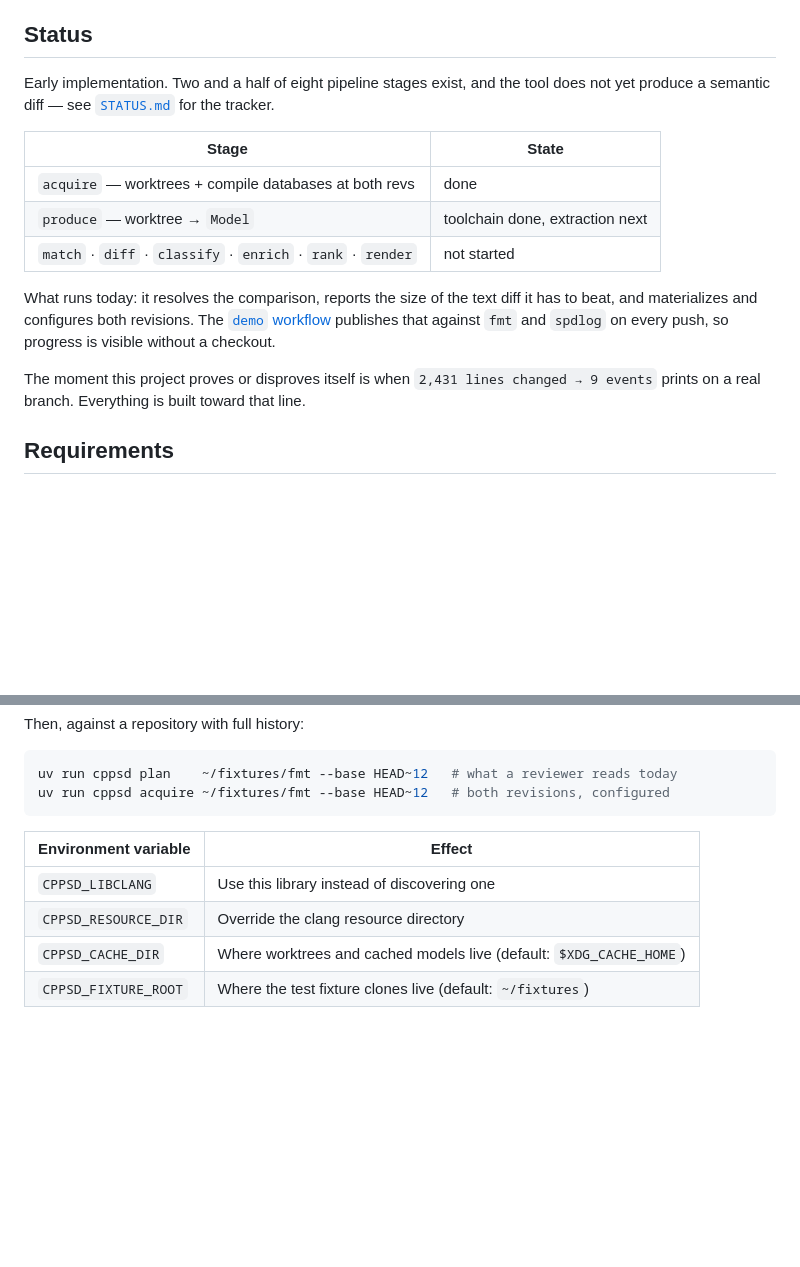
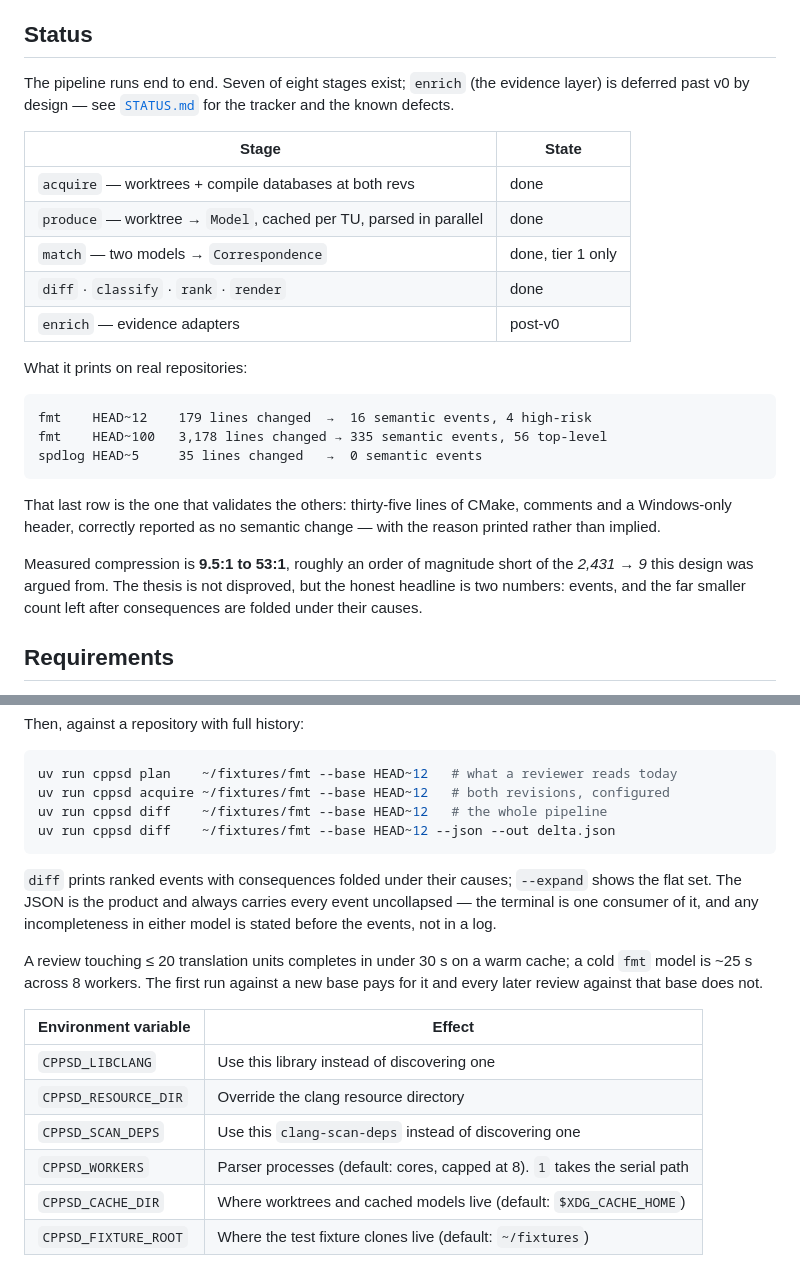
Before and after one commit to j-brent/cpp-semantic-diff, a Markdown page: README.md, 2 parts joined by grey strips. GitHub-like rendering; blank space fills up the shorter version.

````diff
--- a/README.md
+++ b/README.md
@@ -14,21 +14,32 @@ model is an ordered list of lines.
 
 ## Status
 
-Early implementation. Two and a half of eight pipeline stages exist, and the tool does not yet
-produce a semantic diff — see [`STATUS.md`](STATUS.md) for the tracker.
+The pipeline runs end to end. Seven of eight stages exist; `enrich` (the evidence layer) is deferred
+past v0 by design — see [`STATUS.md`](STATUS.md) for the tracker and the known defects.
 
 | Stage | State |
 |---|---|
 | `acquire` — worktrees + compile databases at both revs | done |
-| `produce` — worktree → `Model` | toolchain done, extraction next |
-| `match` · `diff` · `classify` · `enrich` · `rank` · `render` | not started |
+| `produce` — worktree → `Model`, cached per TU, parsed in parallel | done |
+| `match` — two models → `Correspondence` | done, tier 1 only |
+| `diff` · `classify` · `rank` · `render` | done |
+| `enrich` — evidence adapters | post-v0 |
 
-What runs today: it resolves the comparison, reports the size of the text diff it has to beat, and
-materializes and configures both revisions. The [`demo` workflow](.github/workflows/demo.yml)
-publishes that against `fmt` and `spdlog` on every push, so progress is visible without a checkout.
+What it prints on real repositories:
 
-The moment this project proves or disproves itself is when `2,431 lines changed → 9 events` prints
-on a real branch. Everything is built toward that line.
+```
+fmt    HEAD~12    179 lines changed  →  16 semantic events, 4 high-risk
+fmt    HEAD~100   3,178 lines changed → 335 semantic events, 56 top-level
+spdlog HEAD~5     35 lines changed   →  0 semantic events
+```
+
+That last row is the one that validates the others: thirty-five lines of CMake, comments and a
+Windows-only header, correctly reported as no semantic change — with the reason printed rather than
+implied.
+
+Measured compression is **9.5:1 to 53:1**, roughly an order of magnitude short of the *2,431 → 9*
+this design was argued from. The thesis is not disproved, but the honest headline is two numbers:
+events, and the far smaller count left after consequences are folded under their causes.
 
 ## Requirements
 
@@ -73,12 +84,24 @@ Then, against a repository with full history:
 ```sh
 uv run cppsd plan    ~/fixtures/fmt --base HEAD~12   # what a reviewer reads today
 uv run cppsd acquire ~/fixtures/fmt --base HEAD~12   # both revisions, configured
+uv run cppsd diff    ~/fixtures/fmt --base HEAD~12   # the whole pipeline
+uv run cppsd diff    ~/fixtures/fmt --base HEAD~12 --json --out delta.json
 ```
+
+`diff` prints ranked events with consequences folded under their causes; `--expand` shows the flat
+set. The JSON is the product and always carries every event uncollapsed — the terminal is one
+consumer of it, and any incompleteness in either model is stated before the events, not in a log.
+
+A review touching ≤ 20 translation units completes in under 30 s on a warm cache; a cold `fmt`
+model is ~25 s across 8 workers. The first run against a new base pays for it and every later
+review against that base does not.
 
 | Environment variable | Effect |
 |---|---|
 | `CPPSD_LIBCLANG` | Use this library instead of discovering one |
 | `CPPSD_RESOURCE_DIR` | Override the clang resource directory |
+| `CPPSD_SCAN_DEPS` | Use this `clang-scan-deps` instead of discovering one |
+| `CPPSD_WORKERS` | Parser processes (default: cores, capped at 8). `1` takes the serial path |
 | `CPPSD_CACHE_DIR` | Where worktrees and cached models live (default: `$XDG_CACHE_HOME`) |
 | `CPPSD_FIXTURE_ROOT` | Where the test fixture clones live (default: `~/fixtures`) |
 
````
Also changed, not shown: STATUS.md (+173 -164 lines).
